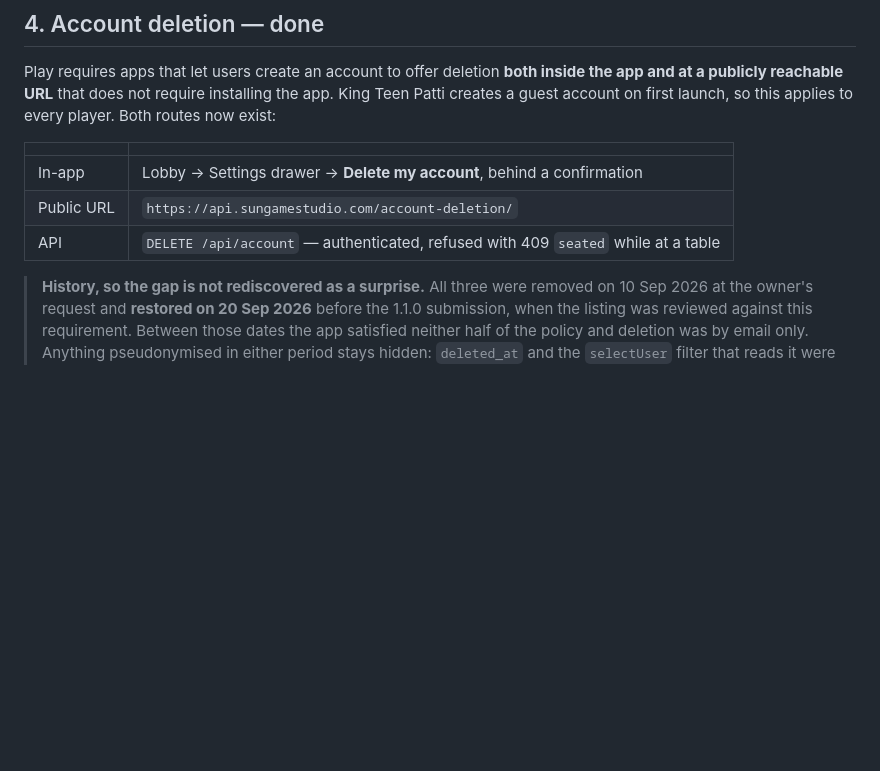
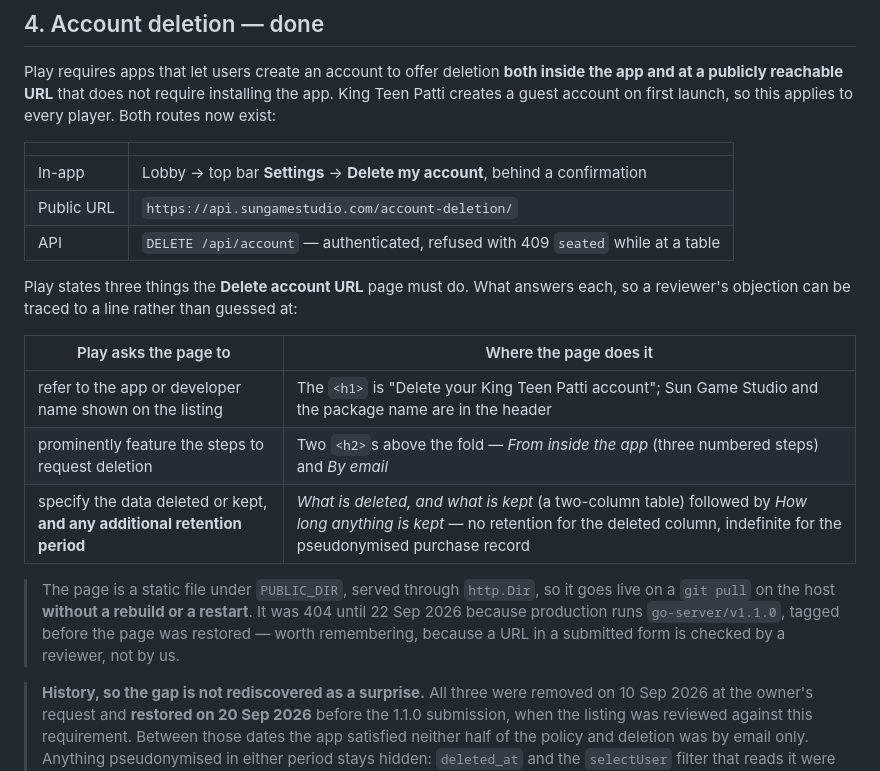
Before and after one commit to surajk543/king-teenpatti, a Markdown page: docs/play-store/content-rating-and-data-safety.md, the part around the change. Drawn GitHub-style; blank space fills up the shorter version.

Commit message:
Play forms: trace each Delete account URL requirement to a line on the page
The form states three things the page must do, and until now the doc just
said "give it the public URL". Filling a form against a page you have not
checked line by line is how the 404 below went unnoticed. So the three are
written out beside what answers each.

Also records the deploy shape, because it is the unintuitive part: the
page is a static file under PUBLIC_DIR served through http.Dir, so it goes
live on a git pull with no rebuild and no restart -- which is how it was
put up today while production carried on serving 88 players on v1.1.0, the
tag that predates the page and was the reason the URL 404'd.

Co-Authored-By: Claude Opus 5 (1M context) <noreply@anthropic.com>

```diff
--- a/docs/play-store/content-rating-and-data-safety.md
+++ b/docs/play-store/content-rating-and-data-safety.md
@@ -93,9 +93,24 @@ this applies to every player. Both routes now exist:
 
 | | |
 |---|---|
-| In-app | Lobby → Settings drawer → **Delete my account**, behind a confirmation |
+| In-app | Lobby → top bar **Settings** → **Delete my account**, behind a confirmation |
 | Public URL | `https://api.sungamestudio.com/account-deletion/` |
 | API | `DELETE /api/account` — authenticated, refused with 409 `seated` while at a table |
+
+Play states three things the **Delete account URL** page must do. What answers
+each, so a reviewer's objection can be traced to a line rather than guessed at:
+
+| Play asks the page to | Where the page does it |
+|---|---|
+| refer to the app or developer name shown on the listing | The `<h1>` is "Delete your King Teen Patti account"; Sun Game Studio and the package name are in the header |
+| prominently feature the steps to request deletion | Two `<h2>`s above the fold — *From inside the app* (three numbered steps) and *By email* |
+| specify the data deleted or kept, **and any additional retention period** | *What is deleted, and what is kept* (a two-column table) followed by *How long anything is kept* — no retention for the deleted column, indefinite for the pseudonymised purchase record |
+
+> The page is a static file under `PUBLIC_DIR`, served through `http.Dir`, so it
+> goes live on a `git pull` on the host **without a rebuild or a restart**. It
+> was 404 until 22 Sep 2026 because production runs `go-server/v1.1.0`, tagged
+> before the page was restored — worth remembering, because a URL in a submitted
+> form is checked by a reviewer, not by us.
 
 > **History, so the gap is not rediscovered as a surprise.** All three were
 > removed on 10 Sep 2026 at the owner's request and **restored on 20 Sep 2026**
```
